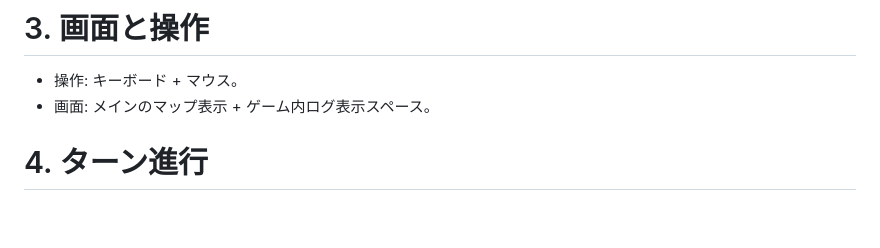
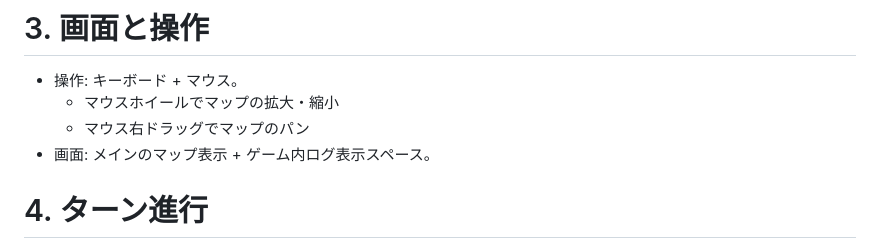
Before and after one commit to llatzhar/games, a Markdown page: map_graph/doc/specification.md, the part around the change. GitHub-like rendering; blank space fills up the shorter version.

Commit message:
map_graphドキュメント更新

```diff
--- a/map_graph/doc/specification.md
+++ b/map_graph/doc/specification.md
@@ -16,6 +16,8 @@ Specification
 # 3. 画面と操作
 
 - 操作: キーボード + マウス。
+  - マウスホイールでマップの拡大・縮小
+  - マウス右ドラッグでマップのパン
 - 画面: メインのマップ表示 + ゲーム内ログ表示スペース。
 
 # 4. ターン進行
```
Also changed, not shown: map_graph/prototype/README.md (added, +7 -0 lines), 1 other file.
